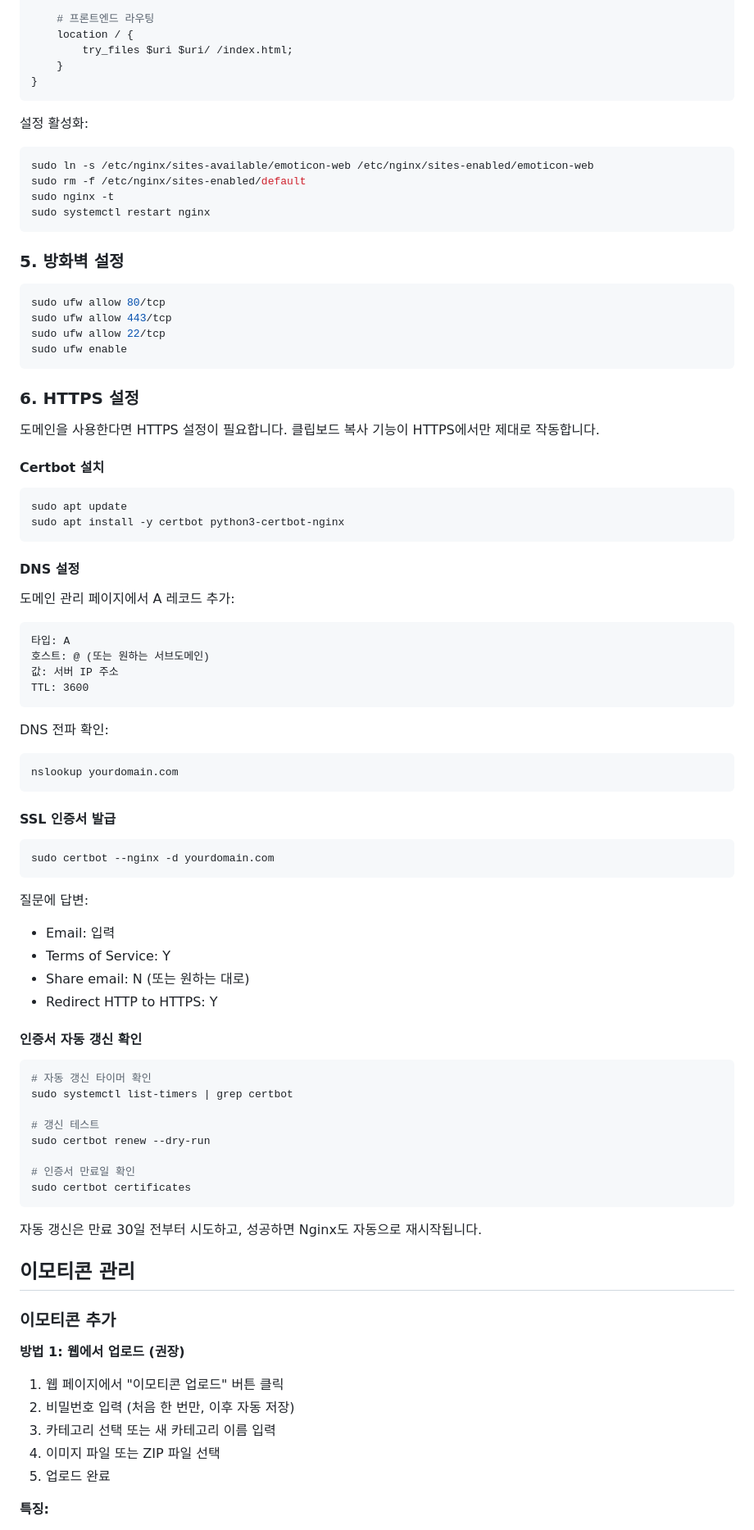
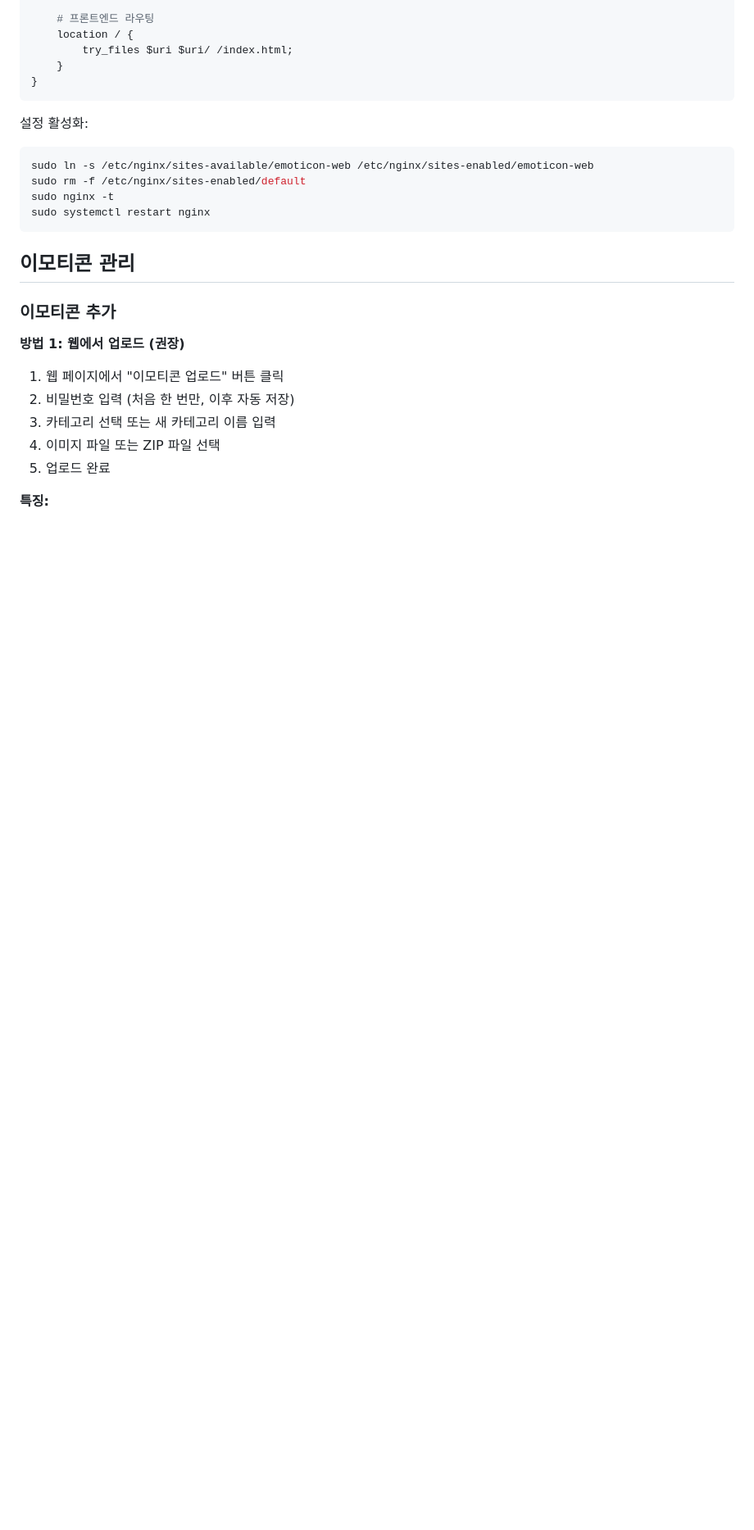
Before and after one commit to Oyat0824/emoticon-webapp, a Markdown page: README.md, the part around one of its changes. Shown at 82% size. Rendered like a GitHub page; blank space fills up the shorter version.

````diff
--- a/README.md
+++ b/README.md
@@ -261,68 +381,6 @@ sudo rm -f /etc/nginx/sites-enabled/default
 sudo nginx -t
 sudo systemctl restart nginx
 ```
-
-### 5. 방화벽 설정
-
-```bash
-sudo ufw allow 80/tcp
-sudo ufw allow 443/tcp
-sudo ufw allow 22/tcp
-sudo ufw enable
-```
-
-### 6. HTTPS 설정
-
-도메인을 사용한다면 HTTPS 설정이 필요합니다. 클립보드 복사 기능이 HTTPS에서만 제대로 작동합니다.
-
-#### Certbot 설치
-
-```bash
-sudo apt update
-sudo apt install -y certbot python3-certbot-nginx
-```
-
-#### DNS 설정
-
-도메인 관리 페이지에서 A 레코드 추가:
-```
-타입: A
-호스트: @ (또는 원하는 서브도메인)
-값: 서버 IP 주소
-TTL: 3600
-```
-
-DNS 전파 확인:
-```bash
-nslookup yourdomain.com
-```
-
-#### SSL 인증서 발급
-
-```bash
-sudo certbot --nginx -d yourdomain.com
-```
-
-질문에 답변:
-- Email: 입력
-- Terms of Service: Y
-- Share email: N (또는 원하는 대로)
-- Redirect HTTP to HTTPS: Y
-
-#### 인증서 자동 갱신 확인
-
-```bash
-# 자동 갱신 타이머 확인
-sudo systemctl list-timers | grep certbot
-
-# 갱신 테스트
-sudo certbot renew --dry-run
-
-# 인증서 만료일 확인
-sudo certbot certificates
-```
-
-자동 갱신은 만료 30일 전부터 시도하고, 성공하면 Nginx도 자동으로 재시작됩니다.
 
 ## 이모티콘 관리
 
````
Also changed, not shown: other parts of README.md (+128 -8 lines).
